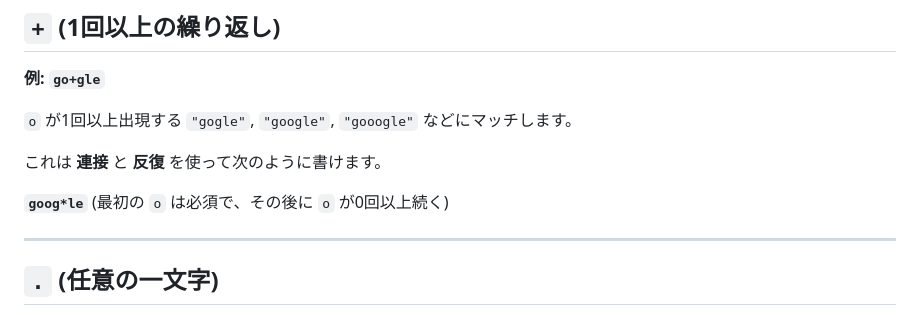
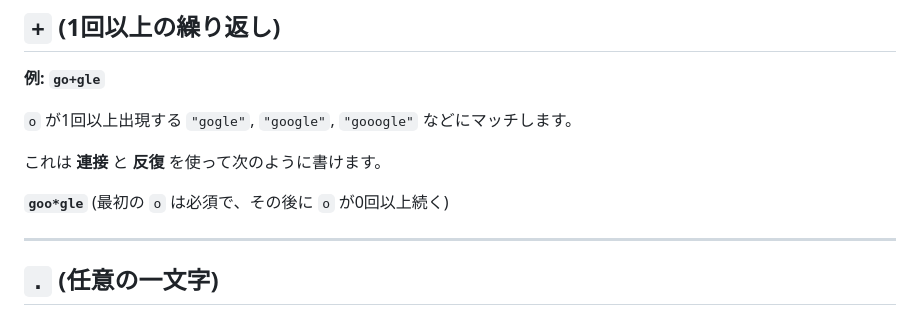
Before and after one commit to kmizu/easy-regex-slide, a Markdown page: index.md, the part around one of its changes. Drawn GitHub-style.

Commit message:
スライドのバグを修正

```diff
--- a/index.md
+++ b/index.md
@@ -187,7 +187,7 @@ mermaid.initialize({ startOnLoad: true });
 
 これは **連接** と **反復** を使って次のように書けます。
 
-**`goog*le`**
+**`goo*gle`**
 (最初の `o` は必須で、その後に `o` が0回以上続く)
 
 ---
```
Also changed, not shown: other parts of index.md (+0 -2 lines).
